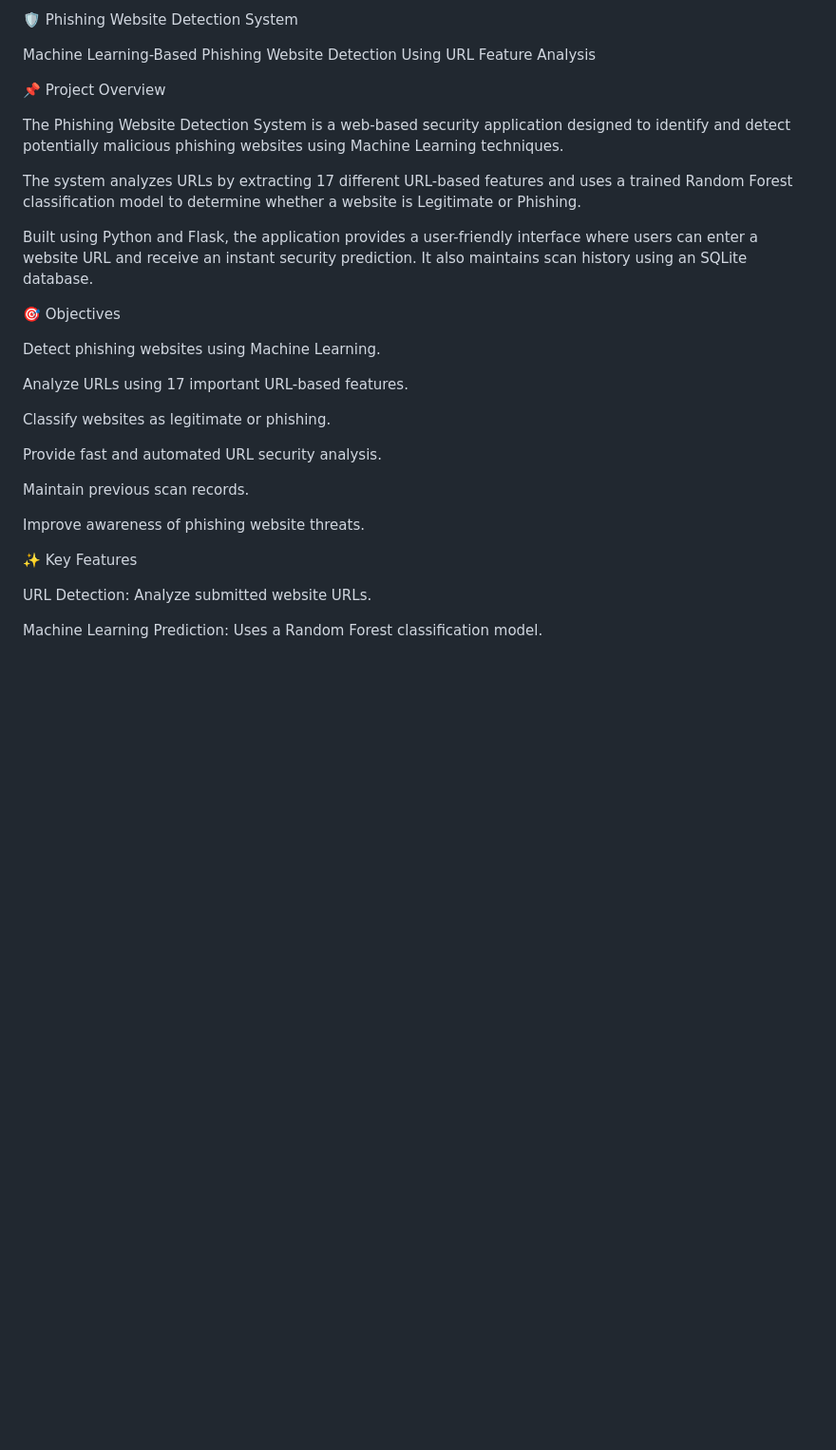
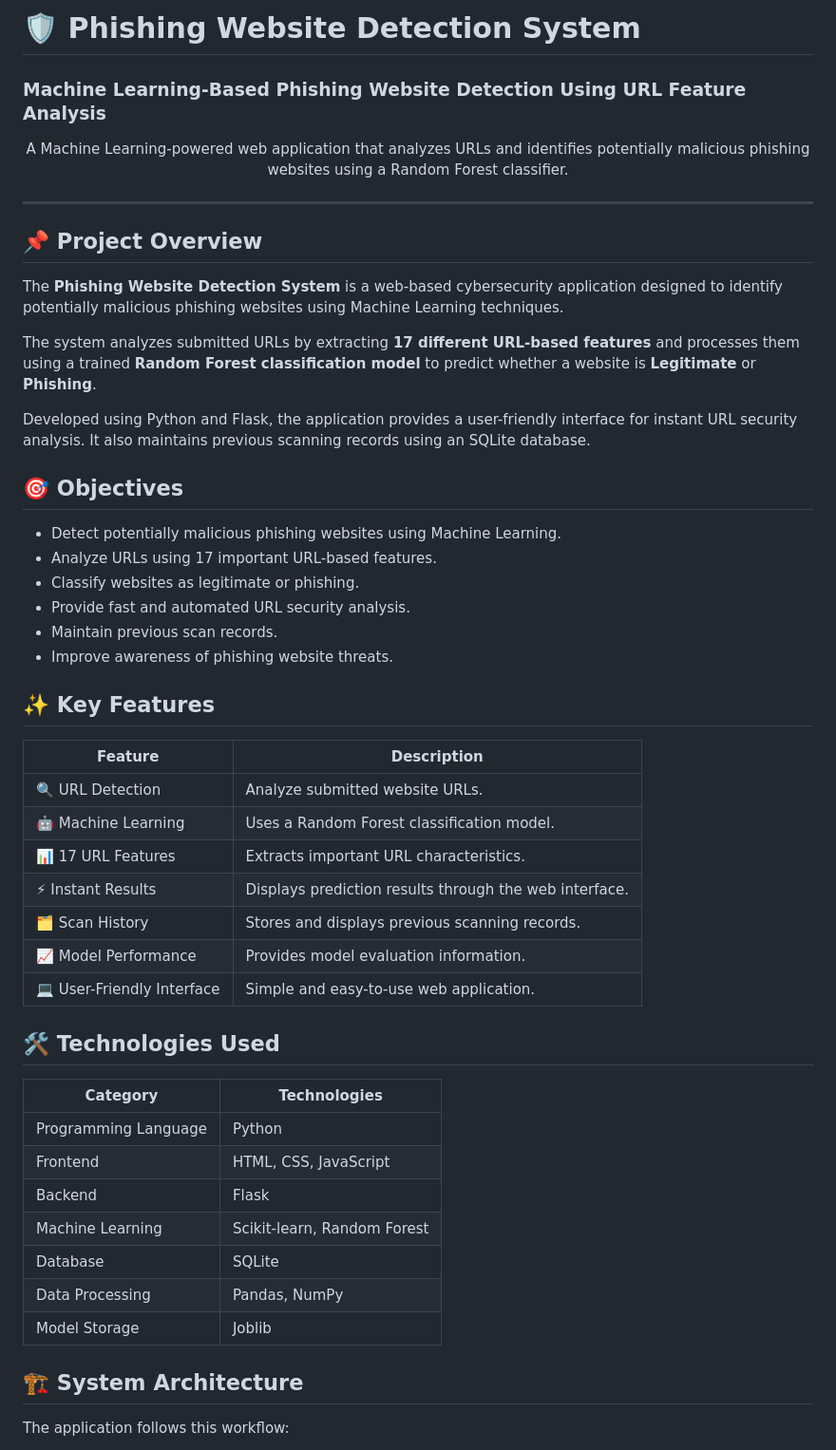
Before and after one commit to Pranesh29072006/Machine-Learning-Based-Phishing-Website-Detection-System, a Markdown page: README.md, the part around one of its changes. Shown at 95% size. GitHub-like rendering; blank space fills up the shorter version.

```diff
--- a/README.md
+++ b/README.md
@@ -1,32 +1,55 @@
-🛡️ Phishing Website Detection System
+# 🛡️ Phishing Website Detection System
 
-Machine Learning-Based Phishing Website Detection Using URL Feature Analysis
+### Machine Learning-Based Phishing Website Detection Using URL Feature Analysis
 
-📌 Project Overview
+<p align="center">
+  A Machine Learning-powered web application that analyzes URLs and identifies potentially malicious phishing websites using a Random Forest classifier.
+</p>
 
-The Phishing Website Detection System is a web-based security application designed to identify and detect potentially malicious phishing websites using Machine Learning techniques.
+---
 
-The system analyzes URLs by extracting 17 different URL-based features and uses a trained Random Forest classification model to determine whether a website is Legitimate or Phishing.
+## 📌 Project Overview
 
-Built using Python and Flask, the application provides a user-friendly interface where users can enter a website URL and receive an instant security prediction. It also maintains scan history using an SQLite database.
+The **Phishing Website Detection System** is a web-based cybersecurity application designed to identify potentially malicious phishing websites using Machine Learning techniques.
 
-🎯 Objectives
+The system analyzes submitted URLs by extracting **17 different URL-based features** and processes them using a trained **Random Forest classification model** to predict whether a website is **Legitimate** or **Phishing**.
 
-Detect phishing websites using Machine Learning.
+Developed using Python and Flask, the application provides a user-friendly interface for instant URL security analysis. It also maintains previous scanning records using an SQLite database.
 
-Analyze URLs using 17 important URL-based features.
+## 🎯 Objectives
 
-Classify websites as legitimate or phishing.
+- Detect potentially malicious phishing websites using Machine Learning.
+- Analyze URLs using 17 important URL-based features.
+- Classify websites as legitimate or phishing.
+- Provide fast and automated URL security analysis.
+- Maintain previous scan records.
+- Improve awareness of phishing website threats.
 
-Provide fast and automated URL security analysis.
+## ✨ Key Features
 
-Maintain previous scan records.
+| Feature | Description |
+|---|---|
+| 🔍 URL Detection | Analyze submitted website URLs. |
+| 🤖 Machine Learning | Uses a Random Forest classification model. |
+| 📊 17 URL Features | Extracts important URL characteristics. |
+| ⚡ Instant Results | Displays prediction results through the web interface. |
+| 🗂️ Scan History | Stores and displays previous scanning records. |
+| 📈 Model Performance | Provides model evaluation information. |
+| 💻 User-Friendly Interface | Simple and easy-to-use web application. |
 
-Improve awareness of phishing website threats.
+## 🛠️ Technologies Used
 
-✨ Key Features
+| Category | Technologies |
+|---|---|
+| Programming Language | Python |
+| Frontend | HTML, CSS, JavaScript |
+| Backend | Flask |
+| Machine Learning | Scikit-learn, Random Forest |
+| Database | SQLite |
+| Data Processing | Pandas, NumPy |
+| Model Storage | Joblib |
 
-URL Detection: Analyze submitted website URLs.
+## 🏗️ System Architecture
 
-Machine Learning Prediction: Uses a Random Forest classification model.
+The application follows this workflow:
 
```
Also changed, not shown: other parts of README.md (+103 -108 lines).
